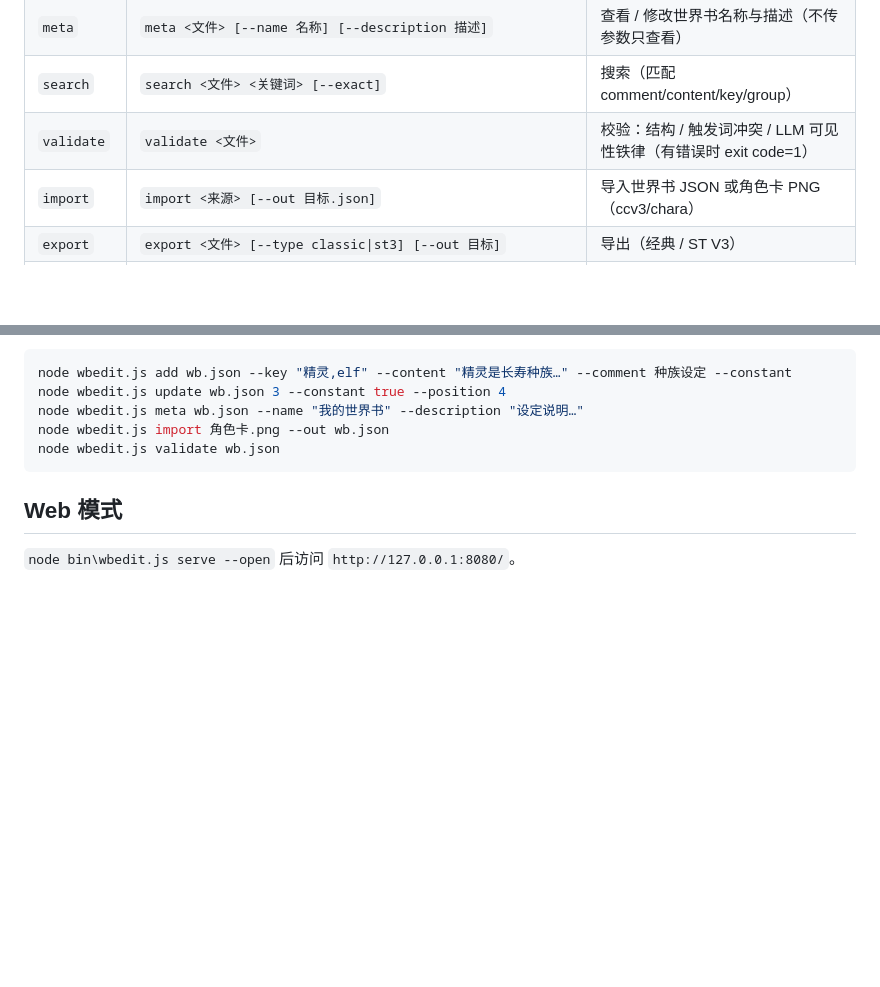
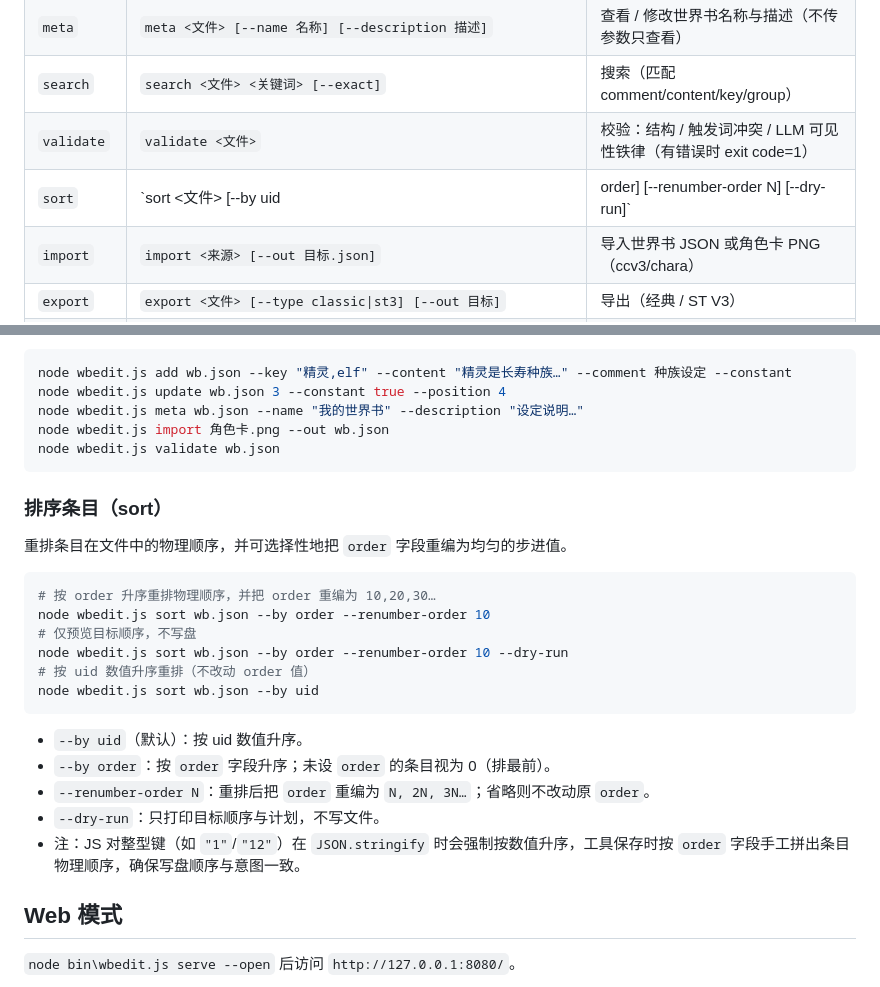
Before and after one commit to ActivityTime/worldbook-editor, a Markdown page: SKILL.md, 2 parts joined by grey strips. Drawn GitHub-style; blank space fills up the shorter version.

````diff
--- a/SKILL.md
+++ b/SKILL.md
@@ -36,6 +36,7 @@ node bin\wbedit.js help
 | `meta` | `meta <文件> [--name 名称] [--description 描述]` | 查看 / 修改世界书名称与描述（不传参数只查看） |
 | `search` | `search <文件> <关键词> [--exact]` | 搜索（匹配 comment/content/key/group） |
 | `validate` | `validate <文件>` | 校验：结构 / 触发词冲突 / LLM 可见性铁律（有错误时 exit code=1） |
+| `sort` | `sort <文件> [--by uid|order] [--renumber-order N] [--dry-run]` | 重排条目顺序（物理顺序 + 可选重编 order）；`--by order` 按 order 升序、`--renumber-order N` 把 order 重编为 N,2N,3N…、`--dry-run` 仅预览 |
 | `import` | `import <来源> [--out 目标.json]` | 导入世界书 JSON 或角色卡 PNG（ccv3/chara） |
 | `export` | `export <文件> [--type classic\|st3] [--out 目标]` | 导出（经典 / ST V3） |
 | `export-card` | `export-card <文件> --image 底图.png --out 卡.png` | 把世界书打包进角色卡 PNG（ccv3） |
@@ -50,6 +51,25 @@ node wbedit.js meta wb.json --name "我的世界书" --description "设定说明
 node wbedit.js import 角色卡.png --out wb.json
 node wbedit.js validate wb.json
 ```
+
+### 排序条目（sort）
+
+重排条目在文件中的物理顺序，并可选择性地把 `order` 字段重编为均匀的步进值。
+
+```bash
+# 按 order 升序重排物理顺序，并把 order 重编为 10,20,30…
+node wbedit.js sort wb.json --by order --renumber-order 10
+# 仅预览目标顺序，不写盘
+node wbedit.js sort wb.json --by order --renumber-order 10 --dry-run
+# 按 uid 数值升序重排（不改动 order 值）
+node wbedit.js sort wb.json --by uid
+```
+
+- `--by uid`（默认）：按 uid 数值升序。
+- `--by order`：按 `order` 字段升序；未设 `order` 的条目视为 0（排最前）。
+- `--renumber-order N`：重排后把 `order` 重编为 `N, 2N, 3N…`；省略则不改动原 `order`。
+- `--dry-run`：只打印目标顺序与计划，不写文件。
+- 注：JS 对整型键（如 `"1"`/`"12"`）在 `JSON.stringify` 时会强制按数值升序，工具保存时按 `order` 字段手工拼出条目物理顺序，确保写盘顺序与意图一致。
 
 ## Web 模式
 
````
Also changed, not shown: README.md (+22 -0 lines).
